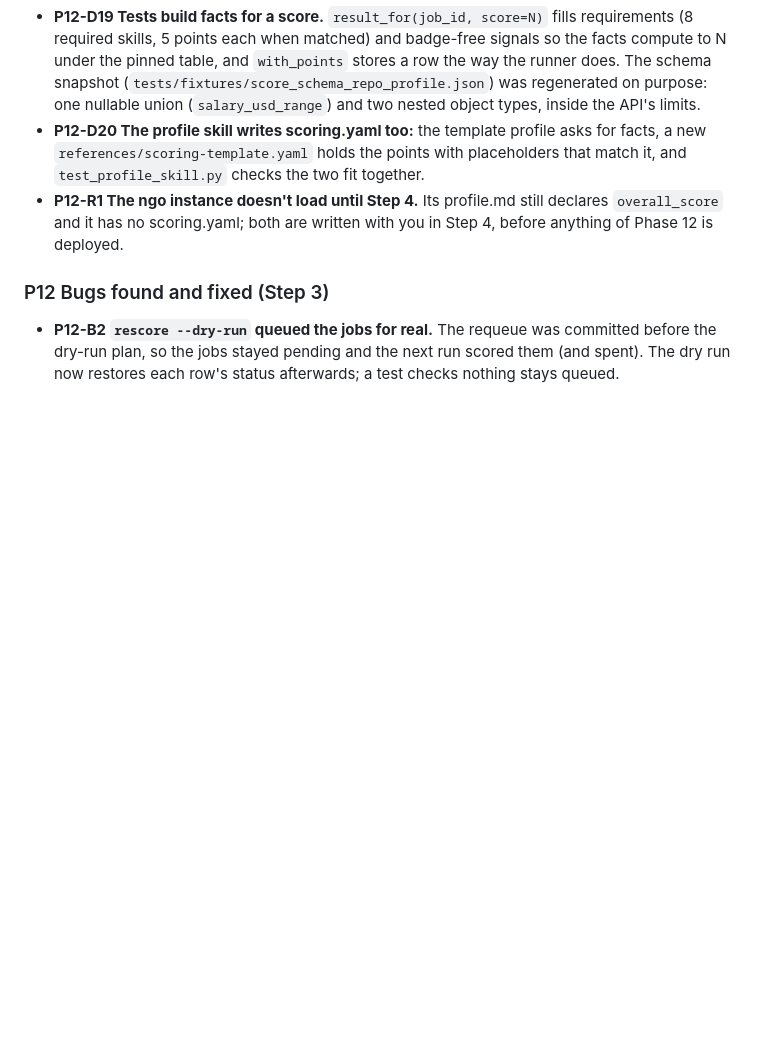
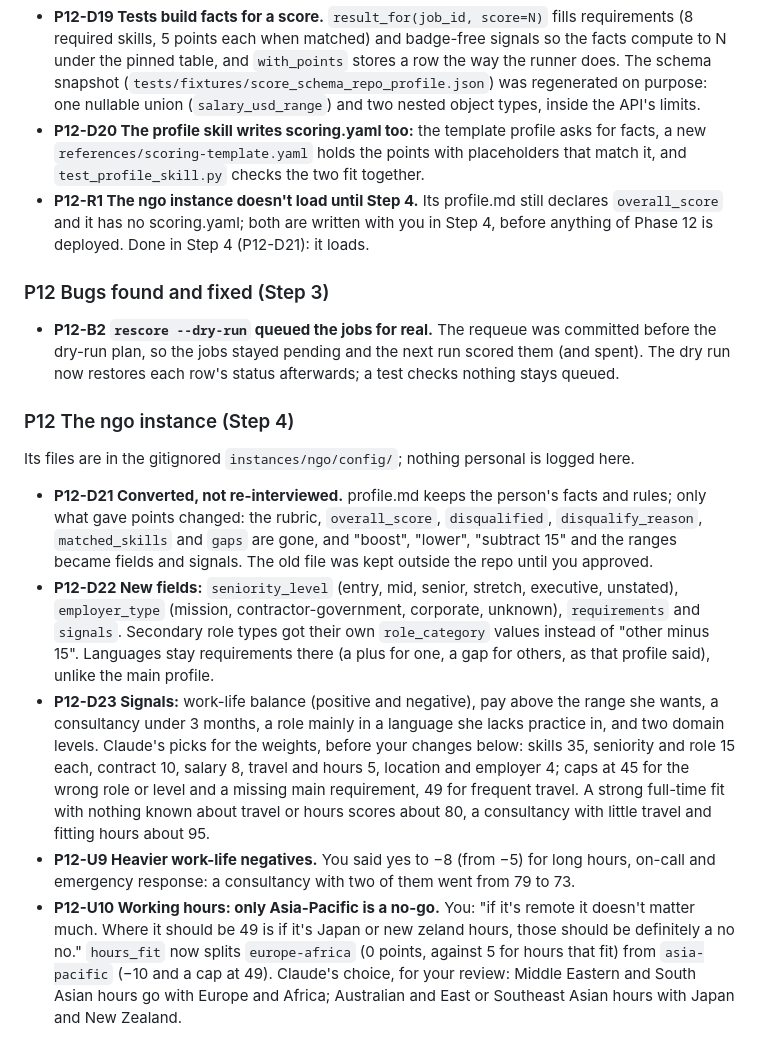
Before and after one commit to pablogadhi/job-scout, a Markdown page: DECISIONS.md, the part around the change. GitHub-like rendering; blank space fills up the shorter version.

Commit message:
Phase 12 Step 4: the ngo instance converted to extracted facts and its own scoring.yaml (files gitignored)

```diff
--- a/DECISIONS.md
+++ b/DECISIONS.md
@@ -2171,7 +2171,7 @@ your approval between steps.
   match it, and `test_profile_skill.py` checks the two fit together.
 - **P12-R1 The ngo instance doesn't load until Step 4.** Its profile.md still declares
   `overall_score` and it has no scoring.yaml; both are written with you in Step 4, before
-  anything of Phase 12 is deployed.
+  anything of Phase 12 is deployed. Done in Step 4 (P12-D21): it loads.
 
 ### P12 Bugs found and fixed (Step 3)
 
@@ -2179,3 +2179,33 @@ your approval between steps.
   before the dry-run plan, so the jobs stayed pending and the next run scored them (and
   spent). The dry run now restores each row's status afterwards; a test checks nothing
   stays queued.
+
+### P12 The ngo instance (Step 4)
+
+Its files are in the gitignored `instances/ngo/config/`; nothing personal is logged here.
+
+- **P12-D21 Converted, not re-interviewed.** profile.md keeps the person's facts and rules;
+  only what gave points changed: the rubric, `overall_score`, `disqualified`,
+  `disqualify_reason`, `matched_skills` and `gaps` are gone, and "boost", "lower", "subtract
+  15" and the ranges became fields and signals. The old file was kept outside the repo
+  until you approved.
+- **P12-D22 New fields:** `seniority_level` (entry, mid, senior, stretch, executive,
+  unstated), `employer_type` (mission, contractor-government, corporate, unknown),
+  `requirements` and `signals`. Secondary role types got their own `role_category` values
+  instead of "other minus 15". Languages stay requirements there (a plus for one, a gap for
+  others, as that profile said), unlike the main profile.
+- **P12-D23 Signals:** work-life balance (positive and negative), pay above the range she
+  wants, a consultancy under 3 months, a role mainly in a language she lacks practice in,
+  and two domain levels. Claude's picks for the weights, before your changes below: skills
+  35, seniority and role 15 each, contract 10, salary 8, travel and hours 5, location and
+  employer 4; caps at 45 for the wrong role or level and a missing main requirement, 49 for
+  frequent travel. A strong full-time fit with nothing known about travel or hours scores
+  about 80, a consultancy with little travel and fitting hours about 95.
+- **P12-U9 Heavier work-life negatives.** You said yes to −8 (from −5) for long hours,
+  on-call and emergency response: a consultancy with two of them went from 79 to 73.
+- **P12-U10 Working hours: only Asia-Pacific is a no-go.** You: "if it's remote it doesn't
+  matter much. Where it should be 49 is if it's Japan or new zeland hours, those should be
+  definitely a no no." `hours_fit` now splits `europe-africa` (0 points, against 5 for
+  hours that fit) from `asia-pacific` (−10 and a cap at 49). Claude's choice, for your
+  review: Middle Eastern and South Asian hours go with Europe and Africa; Australian and
+  East or Southeast Asian hours with Japan and New Zealand.
```
